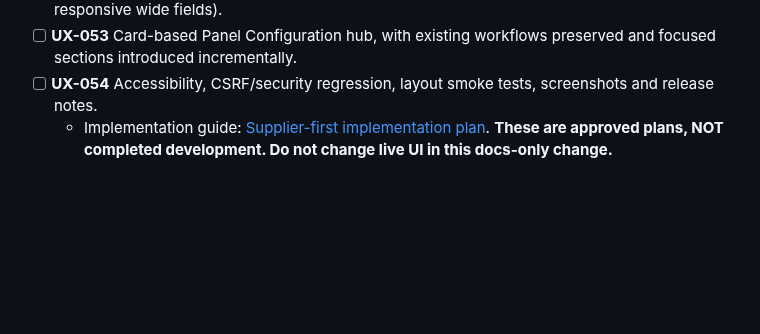
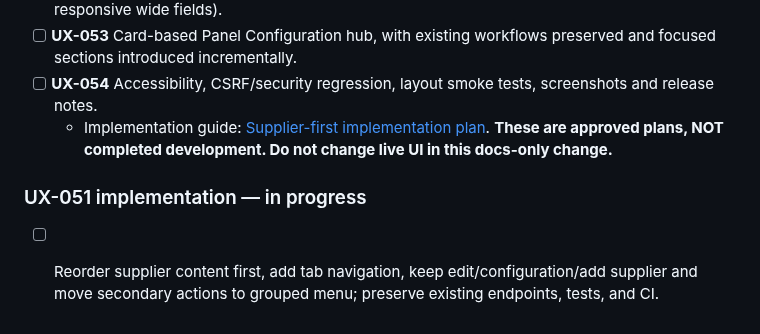
Before and after one commit to zageabb/CatManager, a Markdown page: DEVELOPMENT.md, the part around the change. GitHub-like rendering; blank space fills up the shorter version.

Commit message:
Start UX-051 implementation plan before editing code

```diff
--- a/DEVELOPMENT.md
+++ b/DEVELOPMENT.md
@@ -221,3 +221,6 @@ Build on feature/v3-panel-enhancements; keep `Version_2_Demo` immutable. Update
 - [ ] **UX-053** Card-based Panel Configuration hub, with existing workflows preserved and focused sections introduced incrementally.
 - [ ] **UX-054** Accessibility, CSRF/security regression, layout smoke tests, screenshots and release notes.
   - Implementation guide: [Supplier-first implementation plan](docs/SUPPLIER_FIRST_PANEL_IMPLEMENTATION.md). **These are approved plans, NOT completed development. Do not change live UI in this docs-only change.**
+
+### UX-051 implementation — in progress
+- [ ] Reorder supplier content first, add tab navigation, keep edit/configuration/add supplier and move secondary actions to grouped menu; preserve existing endpoints, tests, and CI.
```
